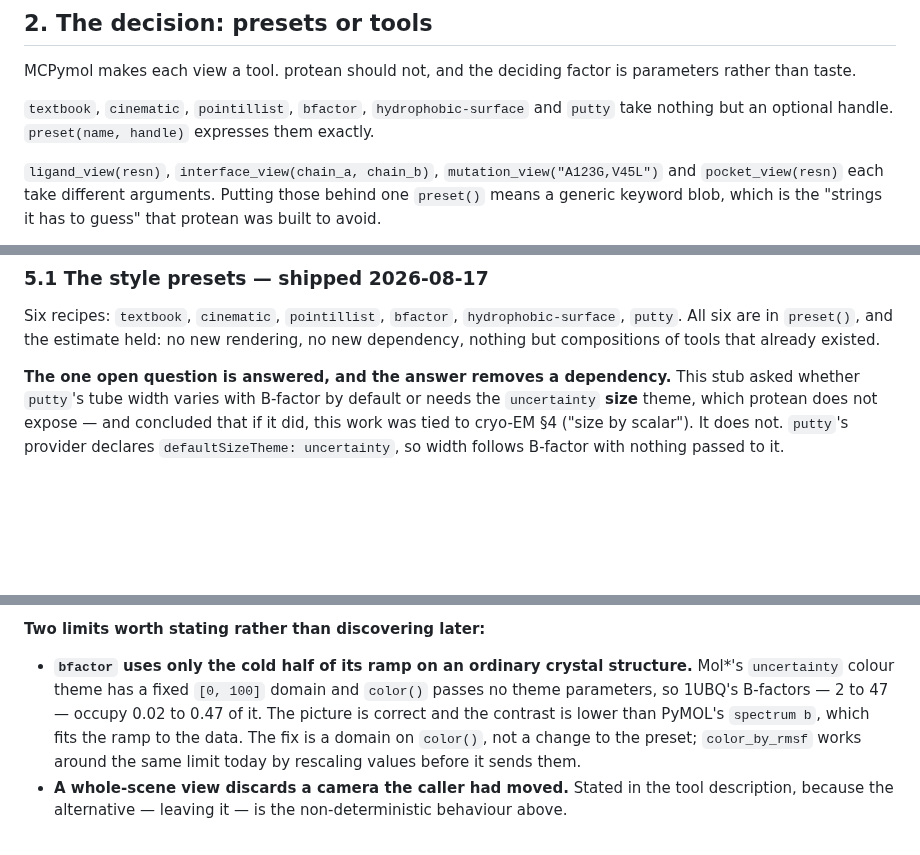
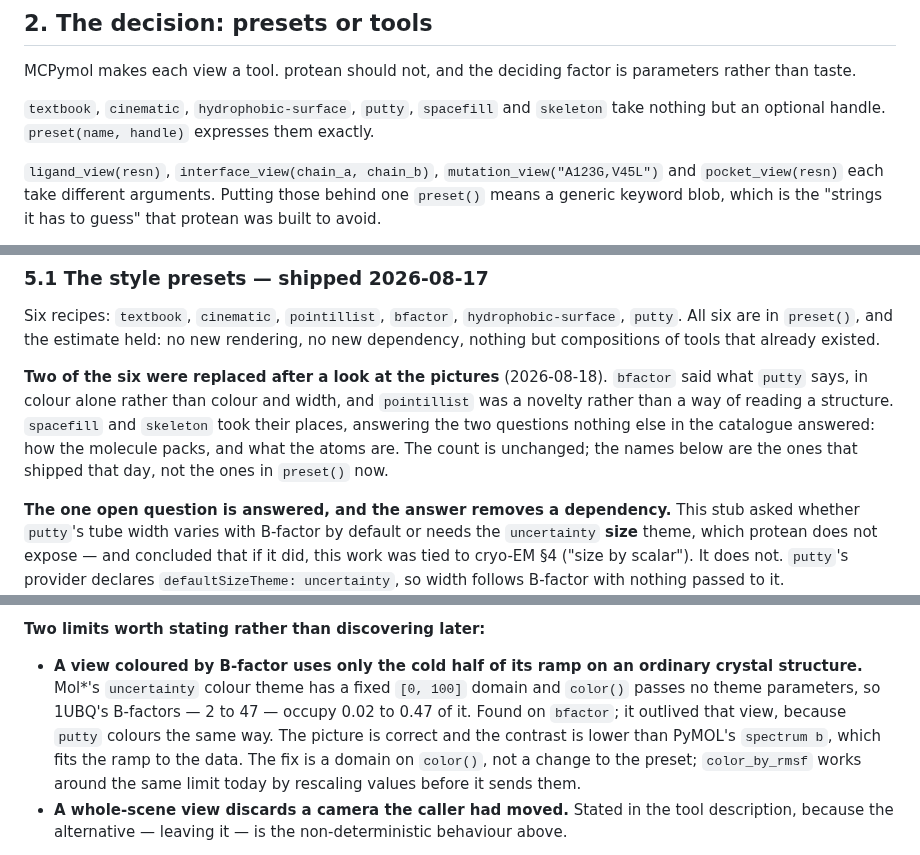
Before and after one commit to chemrich/protean, a Markdown page: docs/views.md, 3 parts joined by grey strips. GitHub-like rendering; blank space fills up the shorter version.

```diff
--- a/docs/views.md
+++ b/docs/views.md
@@ -84,8 +84,8 @@ rather than the harness needing fixing once. Worth more than the result.
 MCPymol makes each view a tool. protean should not, and the deciding factor is
 parameters rather than taste.
 
-`textbook`, `cinematic`, `pointillist`, `bfactor`, `hydrophobic-surface` and
-`putty` take nothing but an optional handle. `preset(name, handle)` expresses
+`textbook`, `cinematic`, `hydrophobic-surface`, `putty`, `spacefill` and
+`skeleton` take nothing but an optional handle. `preset(name, handle)` expresses
 them exactly.
 
 `ligand_view(resn)`, `interface_view(chain_a, chain_b)`,
@@ -263,6 +263,14 @@ Six recipes: `textbook`, `cinematic`, `pointillist`, `bfactor`,
 held: no new rendering, no new dependency, nothing but compositions of tools
 that already existed.
 
+**Two of the six were replaced after a look at the pictures** (2026-08-18).
+`bfactor` said what `putty` says, in colour alone rather than colour and width,
+and `pointillist` was a novelty rather than a way of reading a structure.
+`spacefill` and `skeleton` took their places, answering the two questions
+nothing else in the catalogue answered: how the molecule packs, and what the
+atoms are. The count is unchanged; the names below are the ones that shipped
+that day, not the ones in `preset()` now.
+
 **The one open question is answered, and the answer removes a dependency.**
 This stub asked whether `putty`'s tube width varies with B-factor by default or
 needs the `uncertainty` **size** theme, which protean does not expose — and
@@ -301,10 +309,11 @@ machine that was not this one.
 
 **Two limits worth stating rather than discovering later:**
 
-- **`bfactor` uses only the cold half of its ramp on an ordinary crystal
-  structure.** Mol\*'s `uncertainty` colour theme has a fixed `[0, 100]` domain
-  and `color()` passes no theme parameters, so 1UBQ's B-factors — 2 to 47 —
-  occupy 0.02 to 0.47 of it. The picture is correct and the contrast is lower
+- **A view coloured by B-factor uses only the cold half of its ramp on an
+  ordinary crystal structure.** Mol\*'s `uncertainty` colour theme has a fixed
+  `[0, 100]` domain and `color()` passes no theme parameters, so 1UBQ's
+  B-factors — 2 to 47 — occupy 0.02 to 0.47 of it. Found on `bfactor`; it
+  outlived that view, because `putty` colours the same way. The picture is correct and the contrast is lower
   than PyMOL's `spectrum b`, which fits the ramp to the data. The fix is a
   domain on `color()`, not a change to the preset; `color_by_rmsf` works around
   the same limit today by rescaling values before it sends them.
```
Also changed, not shown: CHANGELOG.md (+14 -8 lines), PLAN.md (+1 -1 lines).
